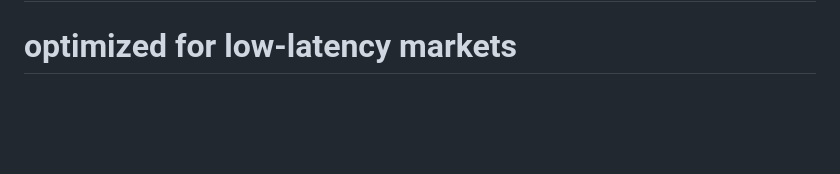
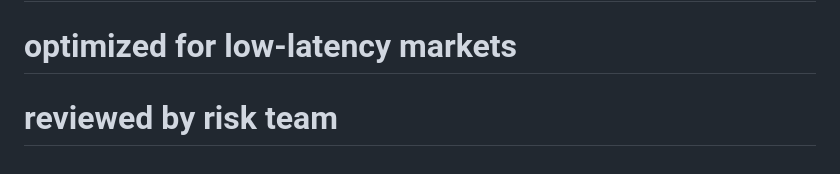
Before and after one commit to Robachmd/BetNet, a Markdown page: README.md, the part around the change. Drawn GitHub-style; blank space fills up the shorter version.

```diff
--- a/README.md
+++ b/README.md
@@ -541,3 +541,4 @@ Built with care for the Ethiopian rental market
 # updated: 2026-07-25
 # optimized for low-latency markets
 # optimized for low-latency markets
+# reviewed by risk team
```
